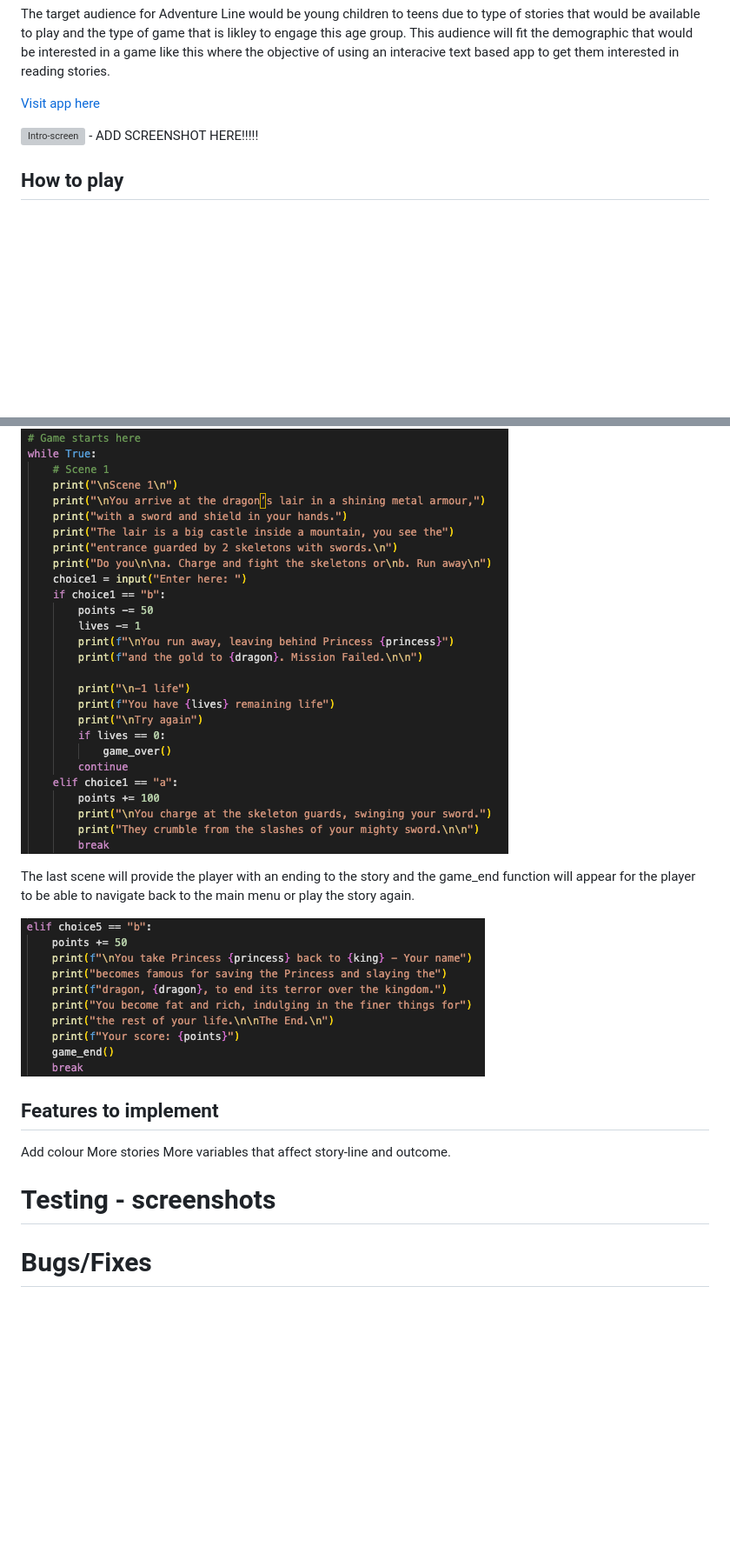
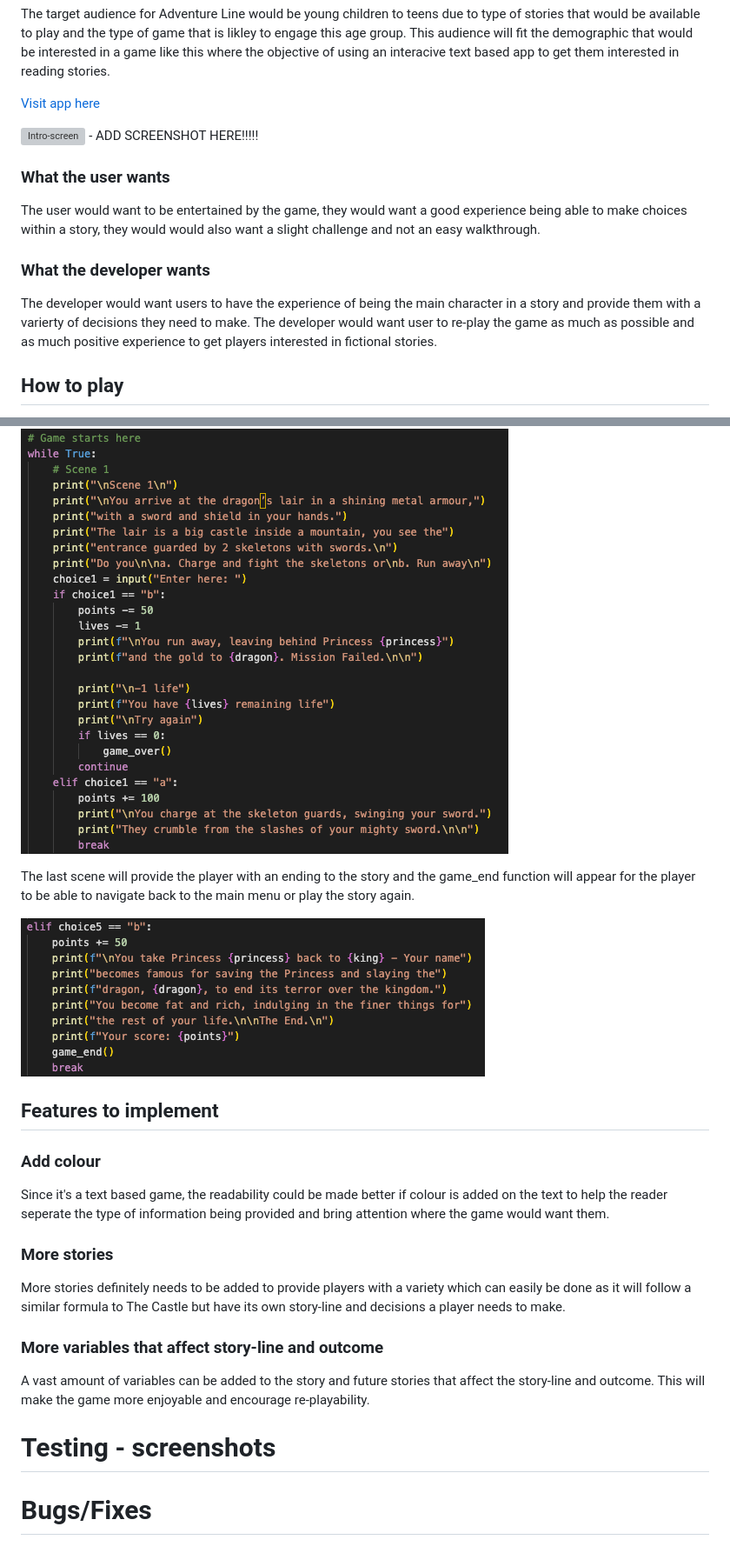
Before and after one commit to StringerMus/adventure-line, a Markdown page: README.md, 2 parts joined by grey strips. Shown: that part at 87% size. GitHub-like rendering; blank space fills up the shorter version; grey boxes are pictures that could not be loaded.

Commit message:
Readme - include in intro 'What the user/ developer wants sections. Include screenshots of code and an invalid key section in features.

```diff
--- a/README.md
+++ b/README.md
@@ -6,6 +6,13 @@ The target audience for Adventure Line would be young children to teens due to t
 [Visit app here](https://adventure-line-e6e050da4a13.herokuapp.com/)
 
 ![Intro-screen](media/responsive.png) - ADD SCREENSHOT HERE!!!!!
+
+
+### What the user wants
+The user would want to be entertained by the game, they would want a good experience being able to make choices within a story, they would would also want a slight challenge and not an easy walkthrough.
+
+### What the developer wants
+The developer would want users to have the experience of being the main character in a story and provide them with a varierty of decisions they need to make. The developer would want user to re-play the game as much as possible and as much positive experience to get players interested in fictional stories.
 
 ## How to play
 
@@ -84,16 +106,28 @@ Depending on the players choice they could lose a life, points or not gain as mu
 
 ![scenes](media/the_game.png)
 
+
 The last scene will provide the player with an ending to the story and the game_end function will appear for the player to be able to navigate back to the main menu or play the story again.
 
 ![ending](media/ending.png)
 
+
 ## Features to implement
-Add colour
-More stories
-More variables that affect story-line and outcome.
+
+### Add colour
+Since it's a text based game, the readability could be made better if colour is added on the text to help the reader seperate the type of information being provided and bring attention where the game would want them.
+
+
+### More stories
+More stories definitely needs to be added to provide players with a variety which can easily be done as it will follow a similar formula to The Castle but have its own story-line and decisions a player needs to make.
+
+
+### More variables that affect story-line and outcome
+A vast amount of variables can be added to the story and future stories that affect the story-line and outcome. This will make the game more enjoyable and encourage re-playability.
+
 
 # Testing - screenshots
+
 
 # Bugs/Fixes
 
```
Also changed, not shown: other parts of README.md (+16 -1 lines).
